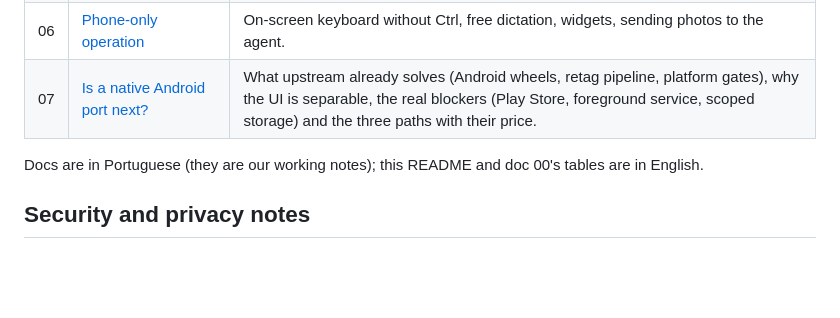
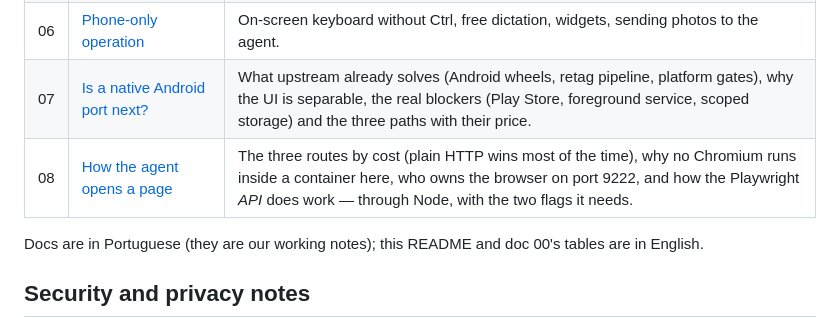
Before and after one commit to Padilha-BR/hermes-agent-android-phone-only, a Markdown page: README.md, the part around the change. Rendered like a GitHub page; blank space fills up the shorter version.

```diff
--- a/README.md
+++ b/README.md
@@ -148,6 +148,7 @@ Then read the docs in order. Nothing in `scripts/` contains credentials; paths a
 | 05 | [Android optimization](docs/05-otimizacao-android.md) | Memory budget, skill index cost, plugin traps, the `pkill` self-kill. |
 | 06 | [Phone-only operation](docs/06-operacao-so-com-o-celular.md) | On-screen keyboard without Ctrl, free dictation, widgets, sending photos to the agent. |
 | 07 | [Is a native Android port next?](docs/07-porta-para-app-android.md) | What upstream already solves (Android wheels, retag pipeline, platform gates), why the UI is separable, the real blockers (Play Store, foreground service, scoped storage) and the three paths with their price. |
+| 08 | [How the agent opens a page](docs/08-browser-no-android.md) | The three routes by cost (plain HTTP wins most of the time), why no Chromium runs inside a container here, who owns the browser on port 9222, and how the Playwright *API* does work — through Node, with the two flags it needs. |
 
 Docs are in Portuguese (they are our working notes); this README and doc 00's tables are in English.
 
```
Also changed, not shown: README.pt-BR.md (+1 -0 lines), docs/08-browser-no-android.md (added, +117 -0 lines).
